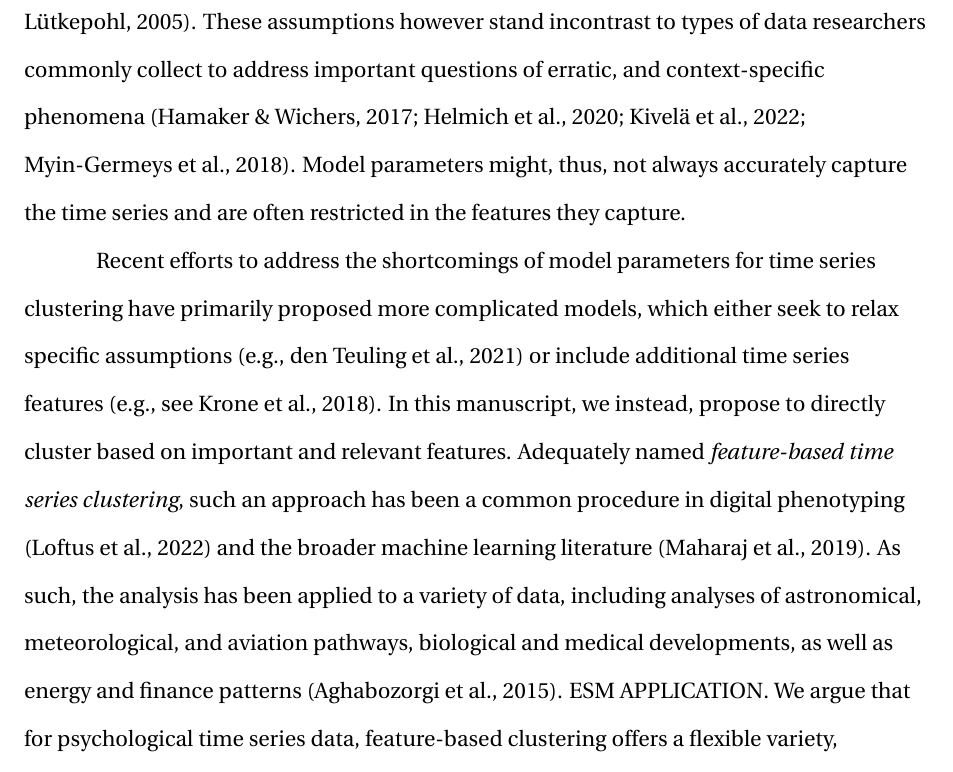
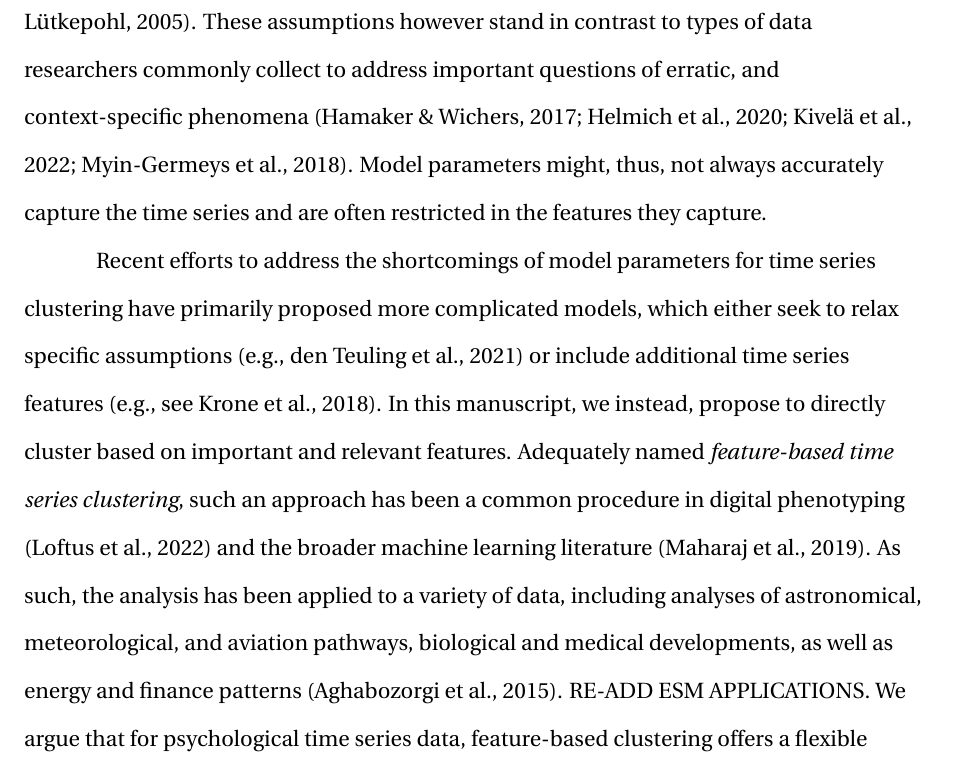
Before and after one commit to JannisCodes/migration-trajectories, a LaTeX paper (manuscript.tex): part of page 5 of 58, cut so that both start at the same text. Compiled offline with pdfLaTeX.

Commit message:
Updates from Overleaf

```diff
--- a/manuscript.tex
+++ b/manuscript.tex
@@ -308,12 +308,12 @@ Fortunately, past conceptual and empirical works in the experience sampling (ESM
 
-Yet, despite this rich diversity of meaningful time series features in psychology, most clustering of ESM data has only focused on a small and restrictive selection of time series characteristics. Thus far, the most common approach has been to cluster participants based on person-specific model parameters --- notably intercepts and slopes from vector autoregression models \citep[VAR; e.g.,][]{ariens2020, bulteel2016, stefanovic2022}. While such model parameters are familiar to researchers in the field, they are often restricted to autocorrelations and cross-lagged partial correlations \citep[e.g.,][]{bringmann2018c} --- only two of the many potentially important time series features. Additionally, the validity of model parameters is traditionally restricted by the assumptions of the particular statistical model. To take the common VAR model as an example, the model explicitly assumes that the time intervals between measurements are consistent (i.e., equidistant measurement assumption), it does not allow for missing values, and it assumes that means or variances do not change over time \citep[i.e., stationarity assumption;][]{lutkepohl2005}. These assumptions however stand incontrast to types of data researchers commonly collect to address important questions of erratic, and context-specific phenomena \citep[][]{myin-germeys2018, hamaker2017, kivela2022, helmich2020a}. Model parameters might, thus, not always accurately capture the time series and are often restricted in the features they capture.
+Yet, despite this rich diversity of meaningful time series features in psychology, most clustering of ESM data has only focused on a small and restrictive selection of time series characteristics. Thus far, the most common approach has been to cluster participants based on person-specific model parameters --- notably intercepts and slopes from vector autoregression models \citep[VAR; e.g.,][]{ariens2020, bulteel2016, stefanovic2022}. While such model parameters are familiar to researchers in the field, they are often restricted to autocorrelations and cross-lagged partial correlations \citep[e.g.,][]{bringmann2018c} --- only two of the many potentially important time series features. Additionally, the validity of model parameters is traditionally restricted by the assumptions of the particular statistical model. To take the common VAR model as an example, the model explicitly assumes that the time intervals between measurements are consistent (i.e., equidistant measurement assumption), it does not allow for missing values, and it assumes that means or variances do not change over time \citep[i.e., stationarity assumption;][]{lutkepohl2005}. These assumptions however stand in contrast to types of data researchers commonly collect to address important questions of erratic, and context-specific phenomena \citep[][]{myin-germeys2018, hamaker2017, kivela2022, helmich2020a}. Model parameters might, thus, not always accurately capture the time series and are often restricted in the features they capture.
 
 % There is, thus, a resolute need for more flexible and meaningful time series summaries that can capture diverse measurement and missingness patterns and can capture non-stationary data, including non-linear trends, also across different time scales.
 
 %Recent efforts to address the shortcomings of model parameters for time series clustering have primarily proposed more complicated models aimed at addressing either accuracy or interpretability concerns. Accuracy concerns have particularly been addressed by building more advanced models that relax specific assumptions \citep[e.g.,][]{denteuling2021} or by switching to different types of models with fewer assumptions, including spline models \citep{axen2011}. To expand interpretability, researchers have proposed to model additional types of parameters, including variability or granularity parameters \citep[e.g., see][]{krone2018}.
 %\citet{krone2018} even built a parametric model to tentatively cluster study participants.
 
-Recent efforts to address the shortcomings of model parameters for time series clustering have primarily proposed more complicated models, which either seek to relax specific assumptions \citep[e.g.,][]{denteuling2021} or include additional time series features \citep[e.g., see][]{krone2018}. In this manuscript, we instead, propose to directly cluster based on important and relevant features. Adequately named \textit{feature-based time series clustering}, such an approach has been a common procedure in digital phenotyping \citep[][]{loftus2022} and the broader machine learning literature \citep[][]{maharaj2019}. As such, the analysis has been applied to a variety of data, including analyses of astronomical, meteorological, and aviation pathways, biological and medical developments, as well as energy and finance patterns \citep{Aghabozorgi2015}. ESM APPLICATION. We argue that for psychological time series data, feature-based clustering offers a flexible variety, theory-based selection, fewer strict assumptions, easy and intuitive analysis, as well as meaningful psychological interpretability.
+Recent efforts to address the shortcomings of model parameters for time series clustering have primarily proposed more complicated models, which either seek to relax specific assumptions \citep[e.g.,][]{denteuling2021} or include additional time series features \citep[e.g., see][]{krone2018}. In this manuscript, we instead, propose to directly cluster based on important and relevant features. Adequately named \textit{feature-based time series clustering}, such an approach has been a common procedure in digital phenotyping \citep[][]{loftus2022} and the broader machine learning literature \citep[][]{maharaj2019}. As such, the analysis has been applied to a variety of data, including analyses of astronomical, meteorological, and aviation pathways, biological and medical developments, as well as energy and finance patterns \citep{Aghabozorgi2015}. RE-ADD ESM APPLICATIONS. We argue that for psychological time series data, feature-based clustering offers a flexible variety, theory-based selection, fewer strict assumptions, easy and intuitive analysis, as well as meaningful psychological interpretability.
 
 In the sections below we particularly seek to provide a practical introduction to the method. To do so, we illustrate the utility of the method with real-world ESM data. We use this data to discuss which psychological time series features are well-suited for a clustering approach, introduce the individual analysis steps, and provide practical guidance on common algorithms and analysis code. We first introduce the empirical case study data and then follow the individual analysis steps to discuss key decisions and approaches.
 
```
Also changed, not shown: manuscript.tex (2 more changed lines).
